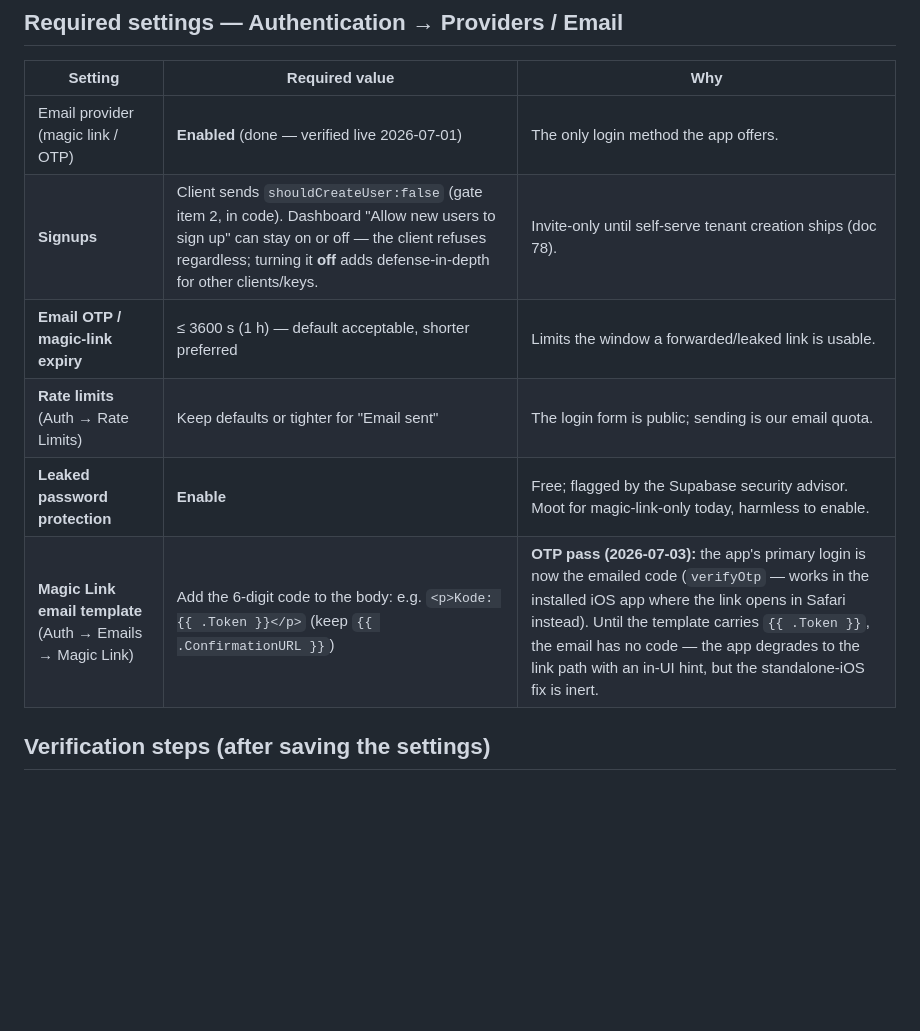
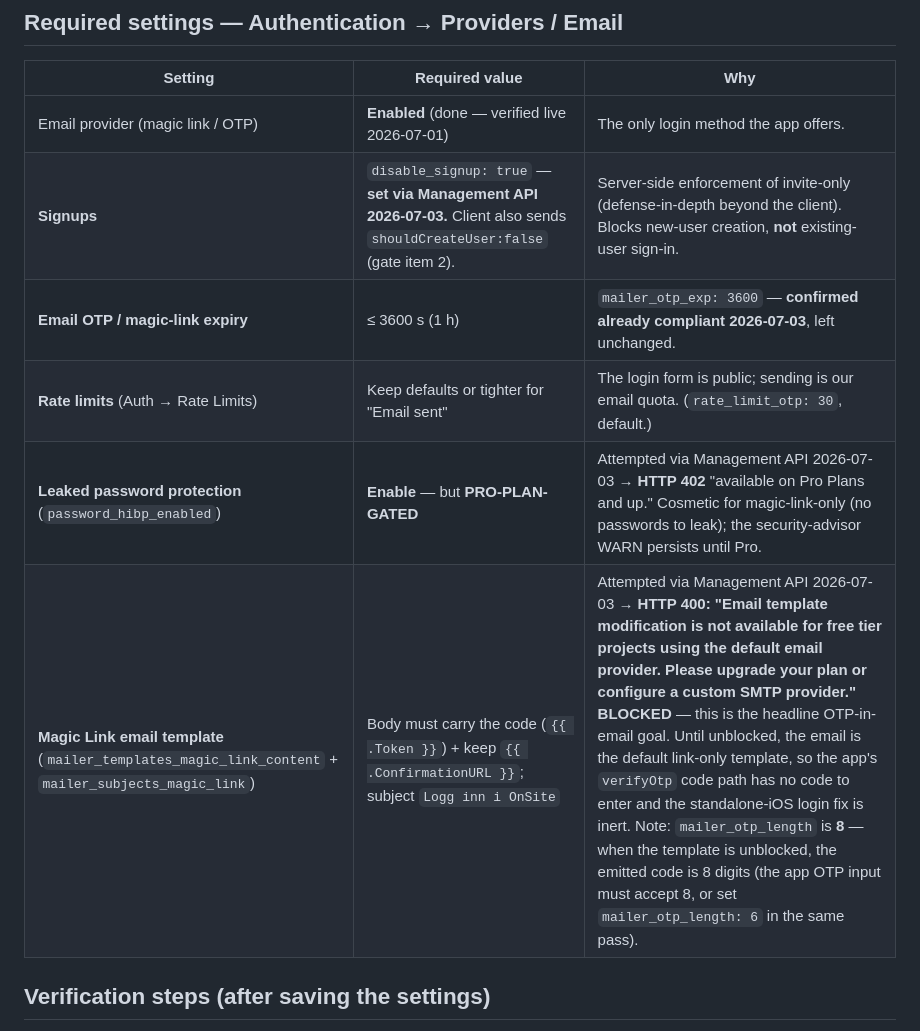
Before and after one commit to mbarnes-dev/onsite-site, a Markdown page: app/PROD-AUTH-CONFIG.md, the part around one of its changes. Rendered like a GitHub page; blank space fills up the shorter version.

```diff
--- a/app/PROD-AUTH-CONFIG.md
+++ b/app/PROD-AUTH-CONFIG.md
@@ -20,11 +20,11 @@ The 1c app's login loop depends on dashboard settings that live outside the repo
 | Setting | Required value | Why |
 |---|---|---|
 | Email provider (magic link / OTP) | **Enabled** (done — verified live 2026-07-01) | The only login method the app offers. |
-| **Signups** | Client sends `shouldCreateUser:false` (gate item 2, in code). Dashboard "Allow new users to sign up" can stay on or off — the client refuses regardless; turning it **off** adds defense-in-depth for other clients/keys. | Invite-only until self-serve tenant creation ships (doc 78). |
-| **Email OTP / magic-link expiry** | ≤ 3600 s (1 h) — default acceptable, shorter preferred | Limits the window a forwarded/leaked link is usable. |
-| **Rate limits** (Auth → Rate Limits) | Keep defaults or tighter for "Email sent" | The login form is public; sending is our email quota. |
-| **Leaked password protection** | **Enable** | Free; flagged by the Supabase security advisor. Moot for magic-link-only today, harmless to enable. |
-| **Magic Link email template** (Auth → Emails → Magic Link) | Add the 6-digit code to the body: e.g. `<p>Kode: {{ .Token }}</p>` (keep `{{ .ConfirmationURL }}`) | **OTP pass (2026-07-03):** the app's primary login is now the emailed code (`verifyOtp` — works in the installed iOS app where the link opens in Safari instead). Until the template carries `{{ .Token }}`, the email has no code — the app degrades to the link path with an in-UI hint, but the standalone-iOS fix is inert. |
+| **Signups** | `disable_signup: true` — **set via Management API 2026-07-03.** Client also sends `shouldCreateUser:false` (gate item 2). | Server-side enforcement of invite-only (defense-in-depth beyond the client). Blocks new-user creation, **not** existing-user sign-in. |
+| **Email OTP / magic-link expiry** | ≤ 3600 s (1 h) | `mailer_otp_exp: 3600` — **confirmed already compliant 2026-07-03**, left unchanged. |
+| **Rate limits** (Auth → Rate Limits) | Keep defaults or tighter for "Email sent" | The login form is public; sending is our email quota. (`rate_limit_otp: 30`, default.) |
+| **Leaked password protection** (`password_hibp_enabled`) | **Enable** — but **PRO-PLAN-GATED** | Attempted via Management API 2026-07-03 → **HTTP 402** "available on Pro Plans and up." Cosmetic for magic-link-only (no passwords to leak); the security-advisor WARN persists until Pro. |
+| **Magic Link email template** (`mailer_templates_magic_link_content` + `mailer_subjects_magic_link`) | Body must carry the code (`{{ .Token }}`) + keep `{{ .ConfirmationURL }}`; subject `Logg inn i OnSite` | Attempted via Management API 2026-07-03 → **HTTP 400: "Email template modification is not available for free tier projects using the default email provider. Please upgrade your plan or configure a custom SMTP provider."** **BLOCKED** — this is the headline OTP-in-email goal. Until unblocked, the email is the default link-only template, so the app's `verifyOtp` code path has no code to enter and the standalone-iOS login fix is inert. Note: `mailer_otp_length` is **8** — when the template is unblocked, the emitted code is 8 digits (the app OTP input must accept 8, or set `mailer_otp_length: 6` in the same pass). |
 
 ## Verification steps (after saving the settings)
 
```
Also changed, not shown: other parts of app/PROD-AUTH-CONFIG.md (+17 -2 lines).
